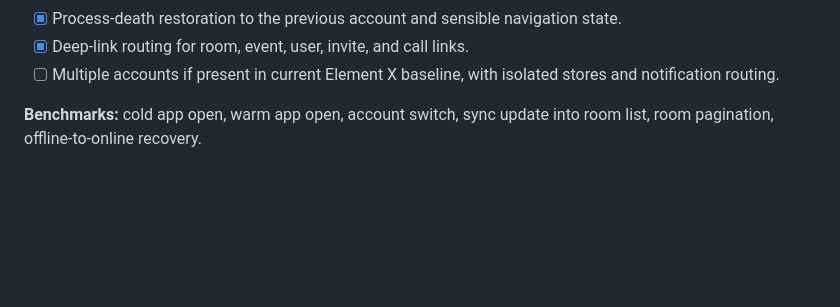
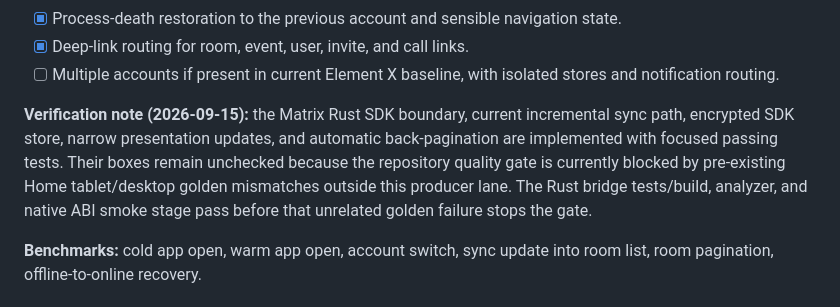
Before and after one commit to brandonp2412/Kite, a Markdown page: ROADMAP.md, the part around the change. Rendered like a GitHub page; blank space fills up the shorter version.

Commit message:
Document Matrix gate blocker

```diff
--- a/ROADMAP.md
+++ b/ROADMAP.md
@@ -93,6 +93,8 @@ Kite should not merely contain the same controls. It must have the same level of
 - [x] Process-death restoration to the previous account and sensible navigation state.
 - [x] Deep-link routing for room, event, user, invite, and call links.
 - [ ] Multiple accounts if present in current Element X baseline, with isolated stores and notification routing.
+
+**Verification note (2026-09-15):** the Matrix Rust SDK boundary, current incremental sync path, encrypted SDK store, narrow presentation updates, and automatic back-pagination are implemented with focused passing tests. Their boxes remain unchecked because the repository quality gate is currently blocked by pre-existing Home tablet/desktop golden mismatches outside this producer lane. The Rust bridge tests/build, analyzer, and native ABI smoke stage pass before that unrelated golden failure stops the gate.
 
 **Benchmarks:** cold app open, warm app open, account switch, sync update into room list, room pagination, offline-to-online recovery.
 
```
